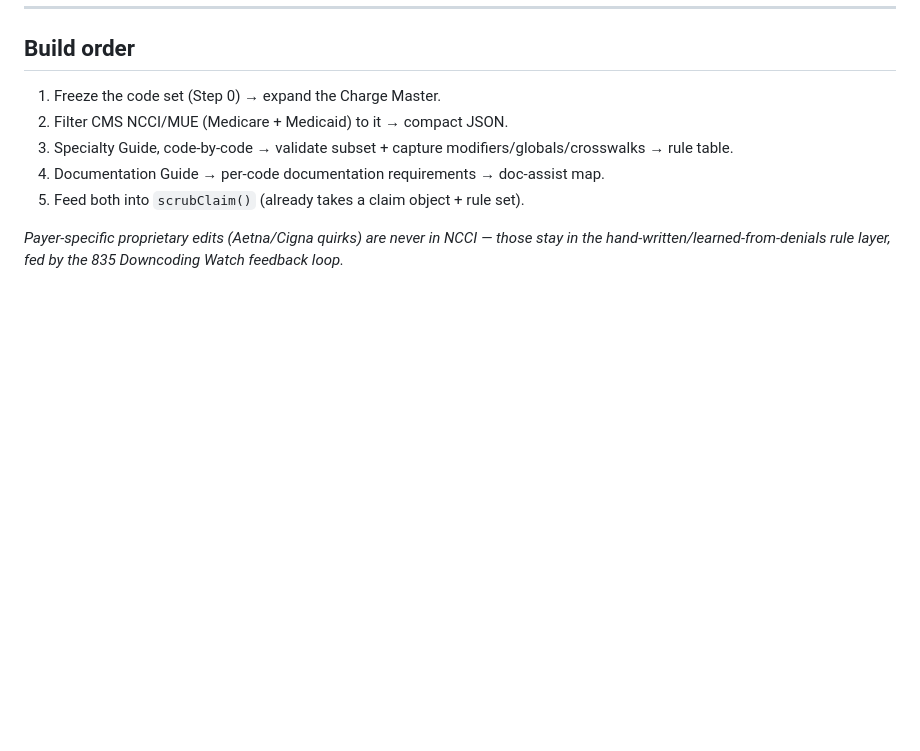
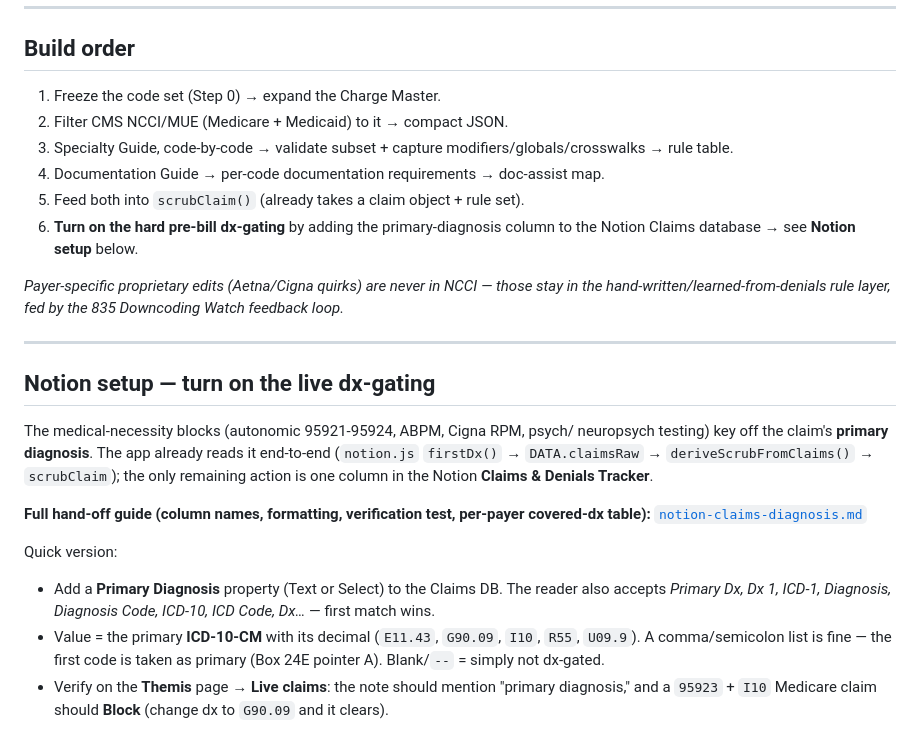
Before and after one commit to murraydotcom/bhw-rcm-platform, a Markdown page: docs/themis-build-sheet.md, the part around the change. Drawn GitHub-style; blank space fills up the shorter version.

Commit message:
docs: link the Notion diagnosis setup into the build sheet flow
Add build-order step 6 (turn on dx-gating) and a 'Notion setup' section to
themis-build-sheet.md that summarizes the primary-diagnosis column and links
to the full hand-off guide (notion-claims-diagnosis.md). Makes the live
dx-gating setup discoverable from the main Themis doc.

Co-Authored-By: Claude Opus 4.8 <noreply@anthropic.com>
Claude-Session: https://claude.ai/code/session_01AQAeb93KSyVzBywDycRXmp

```diff
--- a/docs/themis-build-sheet.md
+++ b/docs/themis-build-sheet.md
@@ -127,7 +127,33 @@ NCCI/MUE JSON, then applies the payer-custom rules on top.
 3. Specialty Guide, code-by-code → validate subset + capture modifiers/globals/crosswalks → rule table.
 4. Documentation Guide → per-code documentation requirements → doc-assist map.
 5. Feed both into `scrubClaim()` (already takes a claim object + rule set).
+6. **Turn on the hard pre-bill dx-gating** by adding the primary-diagnosis column
+   to the Notion Claims database → see **Notion setup** below.
 
 *Payer-specific proprietary edits (Aetna/Cigna quirks) are never in NCCI —
 those stay in the hand-written/learned-from-denials rule layer, fed by the
 835 Downcoding Watch feedback loop.*
+
+---
+
+## Notion setup — turn on the live dx-gating
+
+The medical-necessity blocks (autonomic 95921-95924, ABPM, Cigna RPM, psych/
+neuropsych testing) key off the claim's **primary diagnosis**. The app already
+reads it end-to-end (`notion.js` `firstDx()` → `DATA.claimsRaw` →
+`deriveScrubFromClaims()` → `scrubClaim`); the only remaining action is one
+column in the Notion **Claims & Denials Tracker**.
+
+**Full hand-off guide (column names, formatting, verification test, per-payer
+covered-dx table):** [`notion-claims-diagnosis.md`](./notion-claims-diagnosis.md)
+
+Quick version:
+- Add a **Primary Diagnosis** property (Text or Select) to the Claims DB.
+  The reader also accepts *Primary Dx, Dx 1, ICD-1, Diagnosis, Diagnosis Code,
+  ICD-10, ICD Code, Dx…* — first match wins.
+- Value = the primary **ICD-10-CM** with its decimal (`E11.43`, `G90.09`, `I10`,
+  `R55`, `U09.9`). A comma/semicolon list is fine — the first code is taken as
+  primary (Box 24E pointer A). Blank/`--` = simply not dx-gated.
+- Verify on the **Themis** page → **Live claims**: the note should mention
+  "primary diagnosis," and a `95923` + `I10` Medicare claim should **Block**
+  (change dx to `G90.09` and it clears).
```
